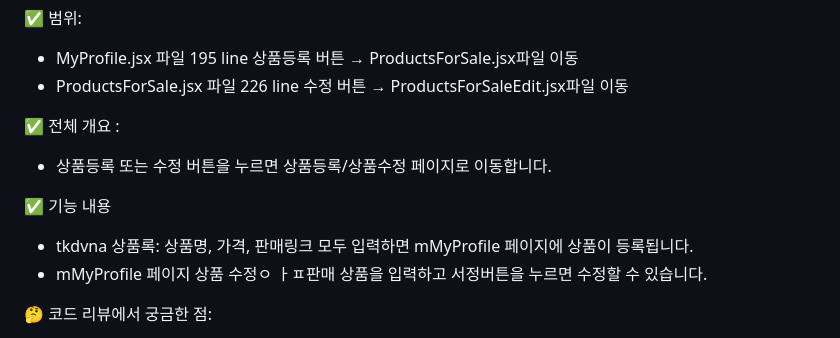
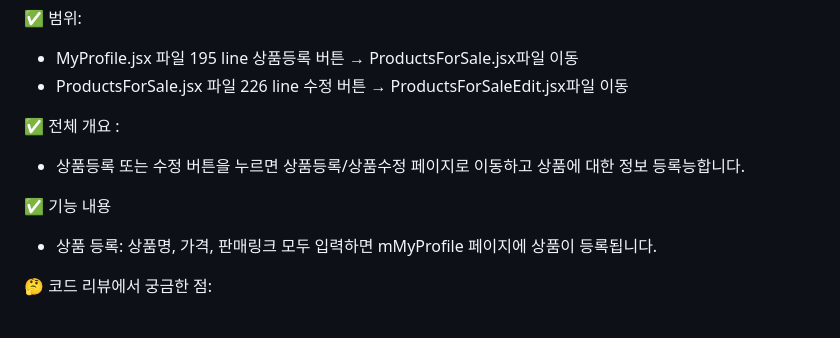
Before and after one commit to developer-sala/icontest, a Markdown page: README.md, the part around the change. Rendered like a GitHub page.

```diff
--- a/README.md
+++ b/README.md
@@ -141,11 +141,10 @@ useEffect(() => {
 - ProductsForSale.jsx 파일 226 line 수정 버튼 → ProductsForSaleEdit.jsx파일 이동
 
 ✅ 전체 개요 :
-- 상품등록 또는 수정 버튼을 누르면 상품등록/상품수정 페이지로 이동합니다.
+- 상품등록 또는 수정 버튼을 누르면 상품등록/상품수정 페이지로 이동하고 상품에 대한 정보 등록능합니다.
 
 ✅ 기능 내용
-- tkdvna 상품록: 상품명, 가격, 판매링크 모두 입력하면 mMyProfile 페이지에 상품이 등록됩니다.
-- mMyProfile 페이지 상품 수정ㅇ ㅏㅍ판매 상품을 입력하고 서정버튼을 누르면 수정할 수 있습니다.
+- 상품 등록: 상품명, 가격, 판매링크 모두 입력하면 mMyProfile 페이지에 상품이 등록됩니다.
 
 
 🤔 코드 리뷰에서 궁금한 점:
```
